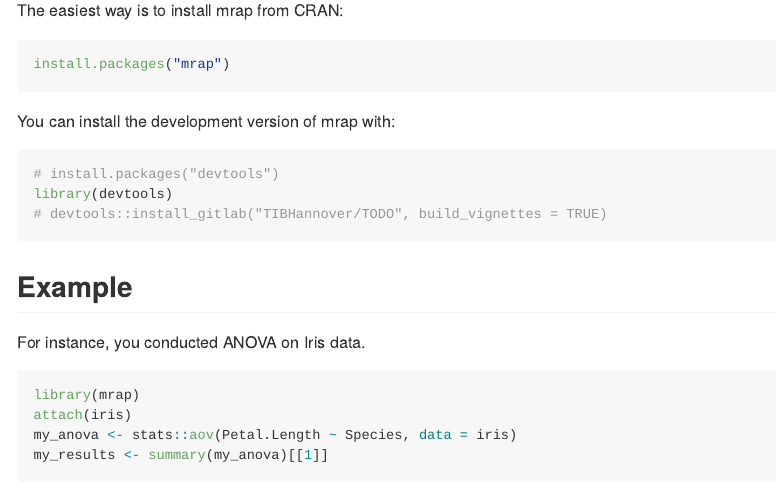
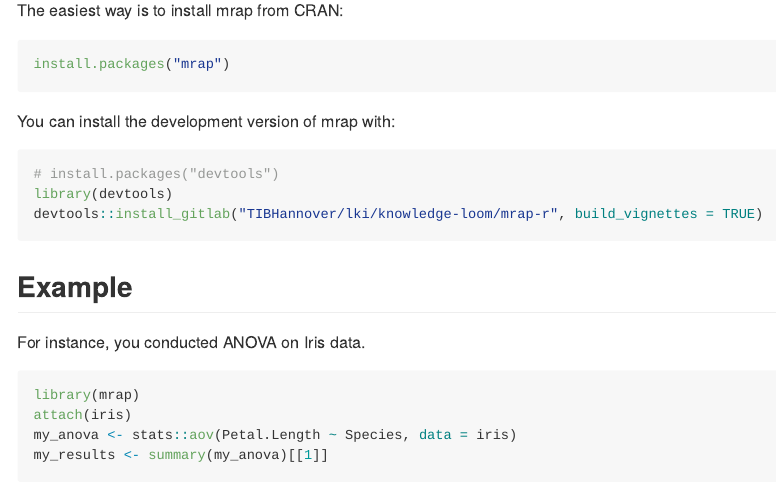
Before and after one commit to OlgaLezhnina/mrap, an R Markdown document (README.Rmd): the page in a window 1100 px wide, from 320 px down. Rendered offline with R 4.5, knitr and Pandoc, with nearby package versions; badge pictures from the web are left out.

Commit message:
add url for dev version

````diff
--- a/README.Rmd
+++ b/README.Rmd
@@ -39,7 +39,7 @@
 ``` r
 # install.packages("devtools")
 library(devtools)
-# devtools::install_gitlab("TIBHannover/TODO", build_vignettes = TRUE)
+devtools::install_gitlab("TIBHannover/lki/knowledge-loom/mrap-r", build_vignettes = TRUE)
 ```
 
 ## Example
````
Also changed, not shown: README.md.
